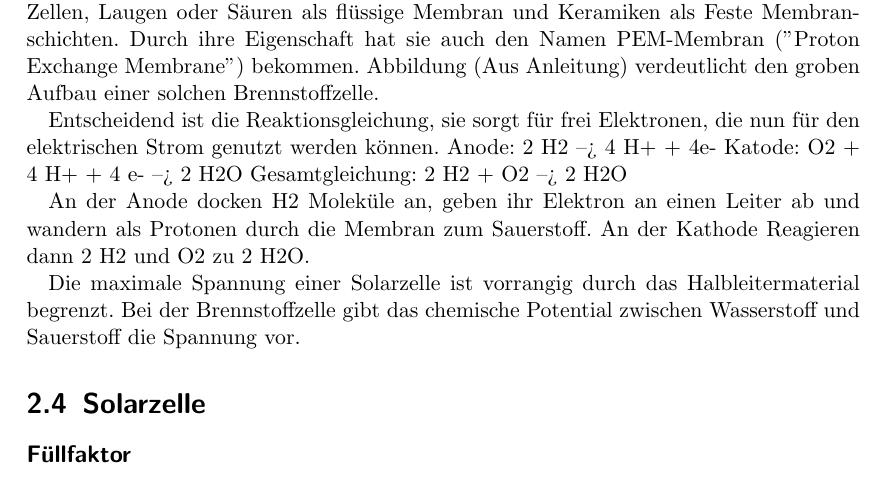
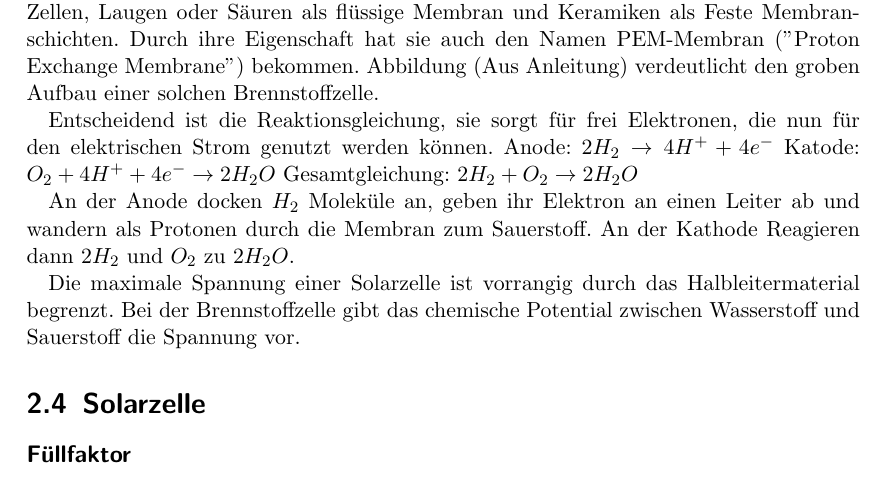
Before and after one commit to jimipb/brennstoffzelle, a LaTeX document (brennstoffzelle.tex, which reads kap/zelle.tex): part of page 8 of 8, cut so that both start at the same text. Compiled offline with pdfLaTeX.

```diff
--- a/kap/zelle.tex
+++ b/kap/zelle.tex
@@ -34,14 +34,14 @@
 
 Entscheidend ist die Reaktionsgleichung, sie sorgt für frei Elektronen, die nun für den elektrischen Strom genutzt werden können.
 Anode:
-2 H2  --> 4 H+ + 4e-
+$2 H_2 \rightarrow 4 H^+ + 4e^-$
 Katode:
-O2 + 4 H+ + 4 e-  --> 2 H2O
+$O_2 + 4 H^+ + 4 e^- \rightarrow 2 H_2O$
 Gesamtgleichung:
-2 H2 + O2 --> 2 H2O
+$2 H_2 + O_2 \rightarrow 2 H_2O$
 
-An der Anode docken H2 Moleküle an, geben ihr Elektron an einen Leiter ab und wandern als Protonen durch die Membran zum Sauerstoff.
-An der Kathode Reagieren dann 2 H2 und O2 zu 2 H2O.
+An der Anode docken $H_2$ Moleküle an, geben ihr Elektron an einen Leiter ab und wandern als Protonen durch die Membran zum Sauerstoff.
+An der Kathode Reagieren dann $2 H_2$ und $O_2$ zu $2 H_2O$.
 
 
 Die maximale Spannung einer Solarzelle ist vorrangig durch das Halbleitermaterial begrenzt. Bei der Brennstoffzelle gibt das chemische Potential zwischen Wasserstoff und Sauerstoff die Spannung vor.
```
Also changed, not shown: brennstoffzelle.tex (+1 -0 lines), titlepage.tex (+1 -1 lines), brennstoffzelle.pdf, 4 other files.
